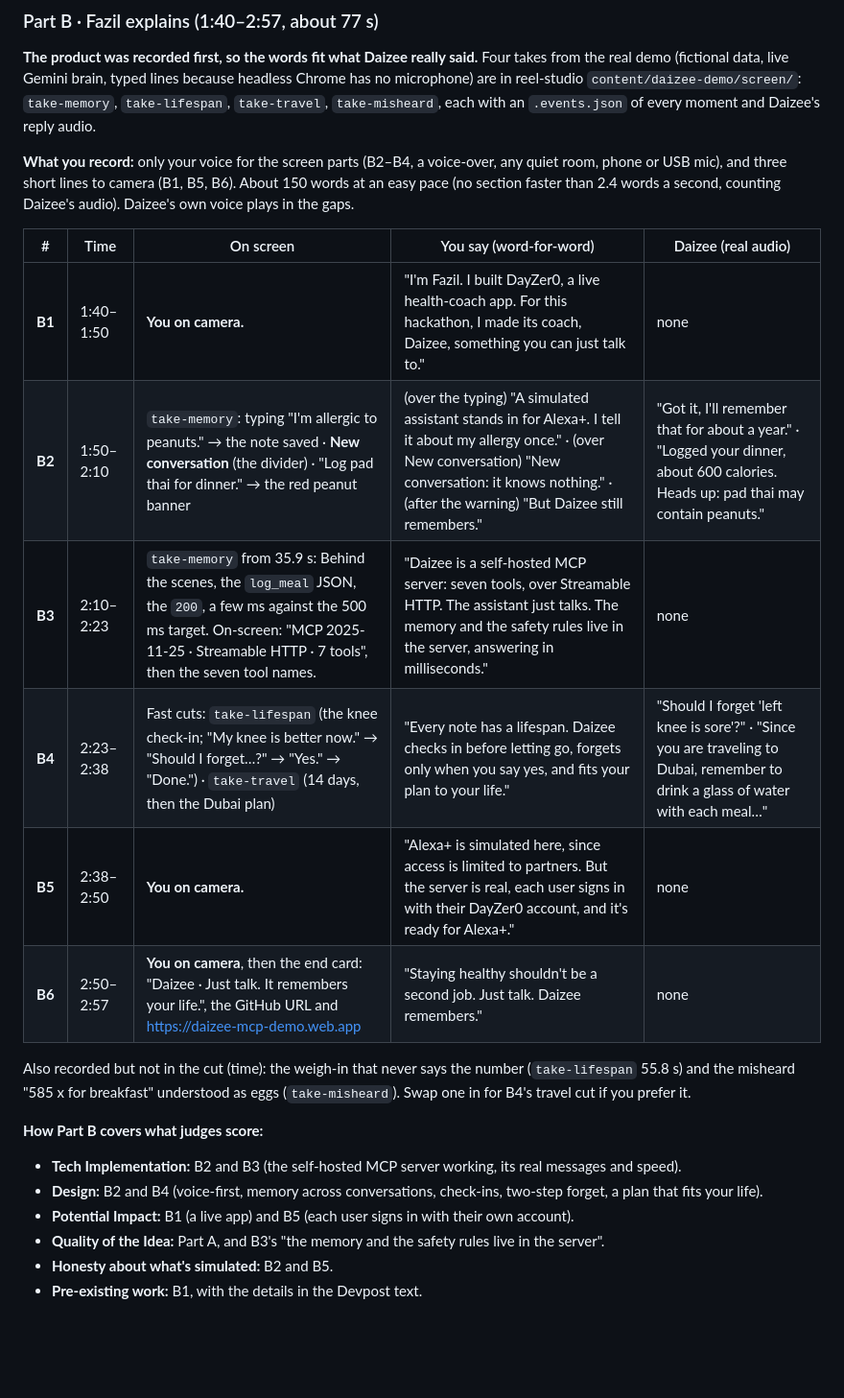
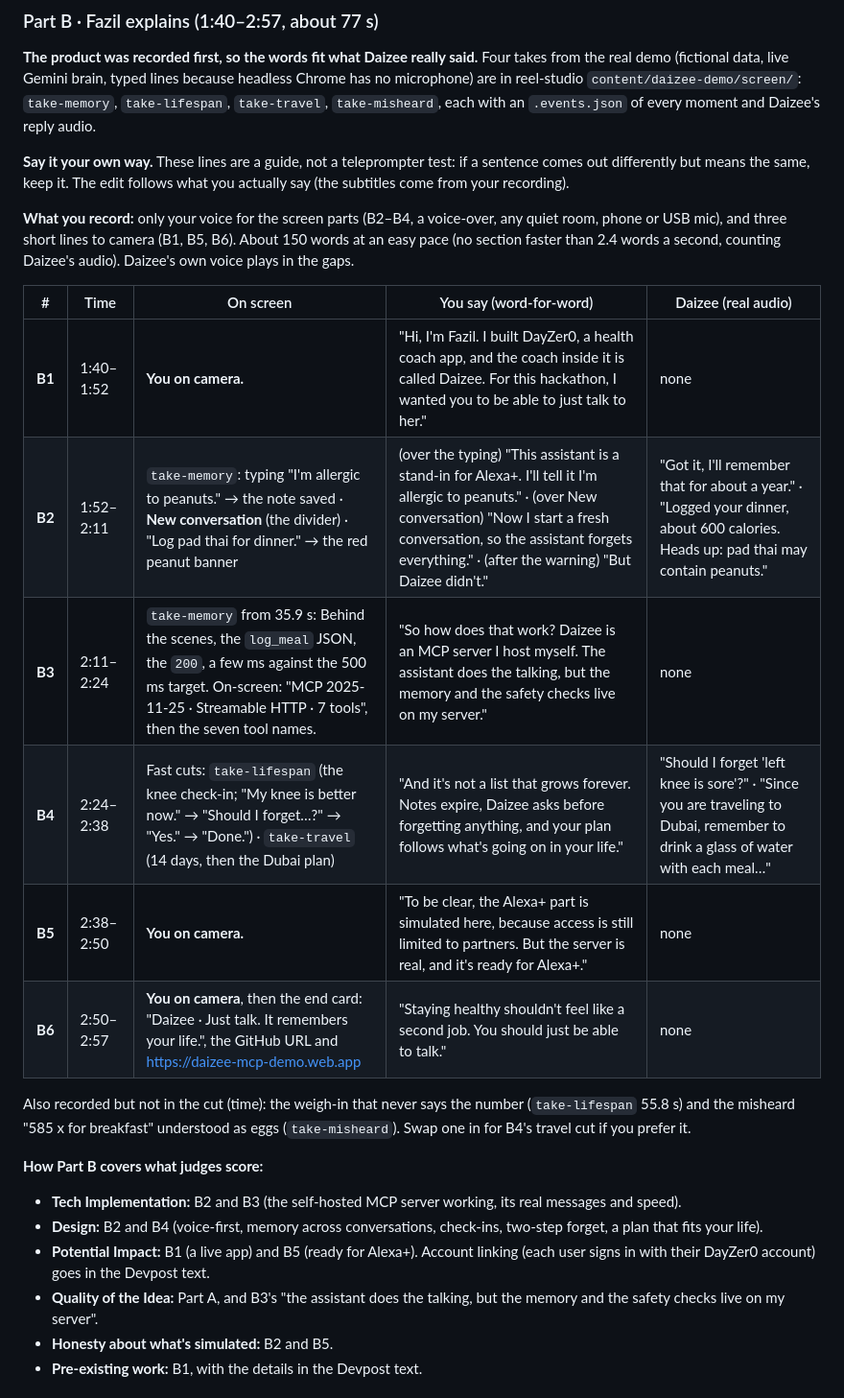
Before and after one commit to fazilnazkolambil/daizee-mcp, a Markdown page: docs/VIDEO_SCRIPT.md, the part around the change. Shown at 96% size. Drawn GitHub-style; blank space fills up the shorter version.

Commit message:
docs(video): Part B lines rewritten to sound like Fazil talking, not ad copy
Co-Authored-By: Claude Opus 5.5 <noreply@anthropic.com>

```diff
--- a/docs/VIDEO_SCRIPT.md
+++ b/docs/VIDEO_SCRIPT.md
@@ -65,24 +65,26 @@ Rendered in reel-studio (`content/daizee-demo/reel.ts` → `out/daizee-demo/vide
 
 **The product was recorded first, so the words fit what Daizee really said.** Four takes from the real demo (fictional data, live Gemini brain, typed lines because headless Chrome has no microphone) are in reel-studio `content/daizee-demo/screen/`: `take-memory`, `take-lifespan`, `take-travel`, `take-misheard`, each with an `.events.json` of every moment and Daizee's reply audio.
 
+**Say it your own way.** These lines are a guide, not a teleprompter test: if a sentence comes out differently but means the same, keep it. The edit follows what you actually say (the subtitles come from your recording).
+
 **What you record:** only your voice for the screen parts (B2–B4, a voice-over, any quiet room, phone or USB mic), and three short lines to camera (B1, B5, B6). About 150 words at an easy pace (no section faster than 2.4 words a second, counting Daizee's audio). Daizee's own voice plays in the gaps.
 
 | # | Time | On screen | You say (word-for-word) | Daizee (real audio) |
 |---|---|---|---|---|
-| **B1** | 1:40–1:50 | **You on camera.** | "I'm Fazil. I built DayZer0, a live health-coach app. For this hackathon, I made its coach, Daizee, something you can just talk to." | none |
-| **B2** | 1:50–2:10 | `take-memory`: typing "I'm allergic to peanuts." → the note saved · **New conversation** (the divider) · "Log pad thai for dinner." → the red peanut banner | (over the typing) "A simulated assistant stands in for Alexa+. I tell it about my allergy once." · (over New conversation) "New conversation: it knows nothing." · (after the warning) "But Daizee still remembers." | "Got it, I'll remember that for about a year." · "Logged your dinner, about 600 calories. Heads up: pad thai may contain peanuts." |
-| **B3** | 2:10–2:23 | `take-memory` from 35.9 s: Behind the scenes, the `log_meal` JSON, the `200`, a few ms against the 500 ms target. On-screen: "MCP 2025-11-25 · Streamable HTTP · 7 tools", then the seven tool names. | "Daizee is a self-hosted MCP server: seven tools, over Streamable HTTP. The assistant just talks. The memory and the safety rules live in the server, answering in milliseconds." | none |
-| **B4** | 2:23–2:38 | Fast cuts: `take-lifespan` (the knee check-in; "My knee is better now." → "Should I forget…?" → "Yes." → "Done.") · `take-travel` (14 days, then the Dubai plan) | "Every note has a lifespan. Daizee checks in before letting go, forgets only when you say yes, and fits your plan to your life." | "Should I forget 'left knee is sore'?" · "Since you are traveling to Dubai, remember to drink a glass of water with each meal…" |
-| **B5** | 2:38–2:50 | **You on camera.** | "Alexa+ is simulated here, since access is limited to partners. But the server is real, each user signs in with their DayZer0 account, and it's ready for Alexa+." | none |
-| **B6** | 2:50–2:57 | **You on camera**, then the end card: "Daizee · Just talk. It remembers your life.", the GitHub URL and https://daizee-mcp-demo.web.app | "Staying healthy shouldn't be a second job. Just talk. Daizee remembers." | none |
+| **B1** | 1:40–1:52 | **You on camera.** | "Hi, I'm Fazil. I built DayZer0, a health coach app, and the coach inside it is called Daizee. For this hackathon, I wanted you to be able to just talk to her." | none |
+| **B2** | 1:52–2:11 | `take-memory`: typing "I'm allergic to peanuts." → the note saved · **New conversation** (the divider) · "Log pad thai for dinner." → the red peanut banner | (over the typing) "This assistant is a stand-in for Alexa+. I'll tell it I'm allergic to peanuts." · (over New conversation) "Now I start a fresh conversation, so the assistant forgets everything." · (after the warning) "But Daizee didn't." | "Got it, I'll remember that for about a year." · "Logged your dinner, about 600 calories. Heads up: pad thai may contain peanuts." |
+| **B3** | 2:11–2:24 | `take-memory` from 35.9 s: Behind the scenes, the `log_meal` JSON, the `200`, a few ms against the 500 ms target. On-screen: "MCP 2025-11-25 · Streamable HTTP · 7 tools", then the seven tool names. | "So how does that work? Daizee is an MCP server I host myself. The assistant does the talking, but the memory and the safety checks live on my server." | none |
+| **B4** | 2:24–2:38 | Fast cuts: `take-lifespan` (the knee check-in; "My knee is better now." → "Should I forget…?" → "Yes." → "Done.") · `take-travel` (14 days, then the Dubai plan) | "And it's not a list that grows forever. Notes expire, Daizee asks before forgetting anything, and your plan follows what's going on in your life." | "Should I forget 'left knee is sore'?" · "Since you are traveling to Dubai, remember to drink a glass of water with each meal…" |
+| **B5** | 2:38–2:50 | **You on camera.** | "To be clear, the Alexa+ part is simulated here, because access is still limited to partners. But the server is real, and it's ready for Alexa+." | none |
+| **B6** | 2:50–2:57 | **You on camera**, then the end card: "Daizee · Just talk. It remembers your life.", the GitHub URL and https://daizee-mcp-demo.web.app | "Staying healthy shouldn't feel like a second job. You should just be able to talk." | none |
 
 Also recorded but not in the cut (time): the weigh-in that never says the number (`take-lifespan` 55.8 s) and the misheard "585 x for breakfast" understood as eggs (`take-misheard`). Swap one in for B4's travel cut if you prefer it.
 
 **How Part B covers what judges score:**
 - **Tech Implementation:** B2 and B3 (the self-hosted MCP server working, its real messages and speed).
 - **Design:** B2 and B4 (voice-first, memory across conversations, check-ins, two-step forget, a plan that fits your life).
-- **Potential Impact:** B1 (a live app) and B5 (each user signs in with their own account).
-- **Quality of the Idea:** Part A, and B3's "the memory and the safety rules live in the server".
+- **Potential Impact:** B1 (a live app) and B5 (ready for Alexa+). Account linking (each user signs in with their DayZer0 account) goes in the Devpost text.
+- **Quality of the Idea:** Part A, and B3's "the assistant does the talking, but the memory and the safety checks live on my server".
 - **Honesty about what's simulated:** B2 and B5.
 - **Pre-existing work:** B1, with the details in the Devpost text.
 
```
